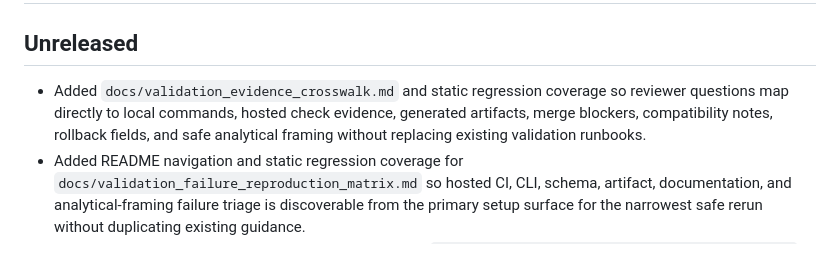
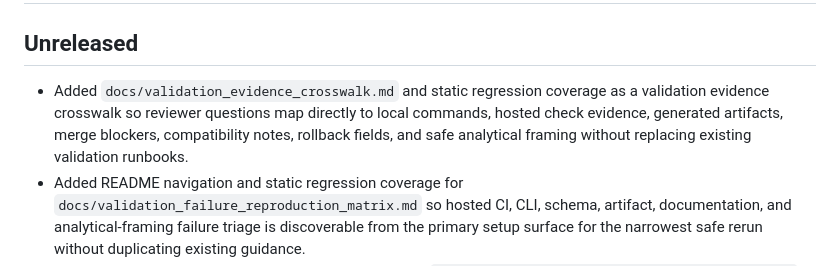
Before and after one commit to SoNotWildTurtle/MilitaryNNTroopPrediction, a Markdown page: CHANGELOG.md, the part around the change. Rendered like a GitHub page.

Commit message:
Fix validation evidence crosswalk changelog wording

```diff
--- a/CHANGELOG.md
+++ b/CHANGELOG.md
@@ -2,7 +2,7 @@
 
 ## Unreleased
 
-- Added `docs/validation_evidence_crosswalk.md` and static regression coverage so reviewer questions map directly to local commands, hosted check evidence, generated artifacts, merge blockers, compatibility notes, rollback fields, and safe analytical framing without replacing existing validation runbooks.
+- Added `docs/validation_evidence_crosswalk.md` and static regression coverage as a validation evidence crosswalk so reviewer questions map directly to local commands, hosted check evidence, generated artifacts, merge blockers, compatibility notes, rollback fields, and safe analytical framing without replacing existing validation runbooks.
 - Added README navigation and static regression coverage for `docs/validation_failure_reproduction_matrix.md` so hosted CI, CLI, schema, artifact, documentation, and analytical-framing failure triage is discoverable from the primary setup surface for the narrowest safe rerun without duplicating existing guidance.
 - Added the validation failure reproduction matrix guide in `docs/validation_failure_reproduction_matrix.md` and static regression coverage so maintainers can map hosted CI, CLI, schema, artifact, documentation, and analytical-framing failures to the narrowest safe local rerun while preserving blocker visibility, final-head-SHA evidence, compatibility notes, rollback guidance, and safe analytical framing.
 - Added `docs/artifact_consumer_validation_profile.md` and static regression coverage so downstream diagnostics consumers can classify hard failures, warnings, and informational notes while preserving blocker visibility, provenance labels, additive JSON fields, rollback guidance, and safe analytical framing.
```
